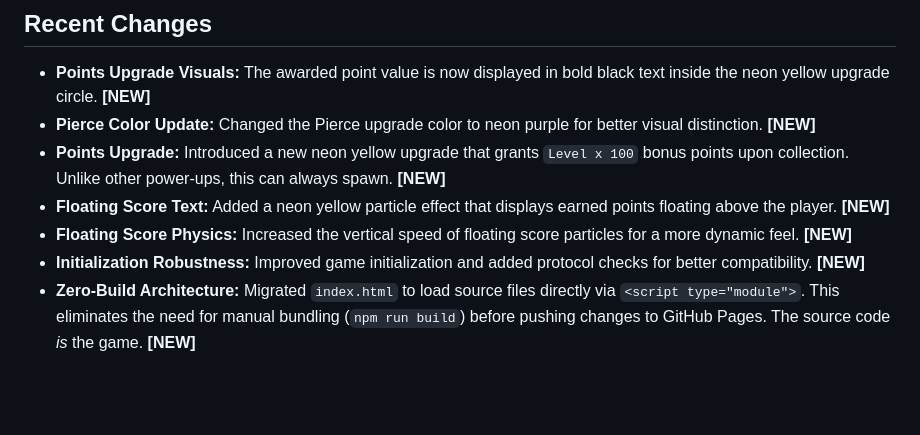
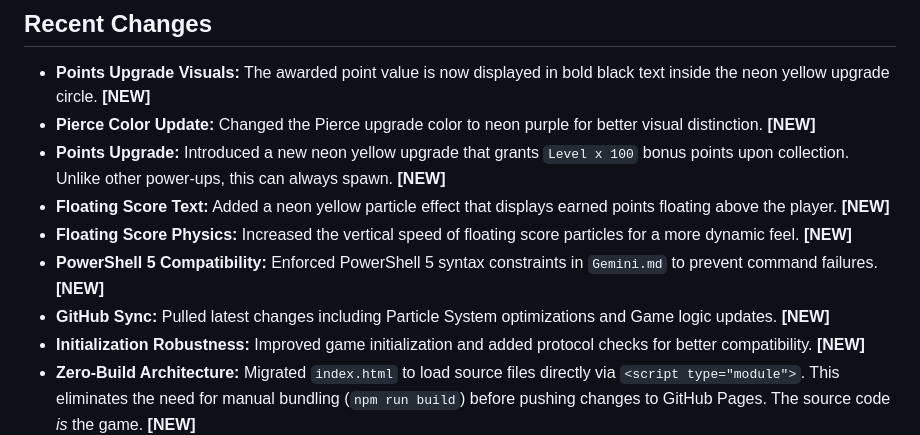
Before and after one commit to philipboldt/neon-invaders, a Markdown page: project.md, the part around the change. GitHub-like rendering; blank space fills up the shorter version.

Commit message:
docs: enforce PowerShell 5 syntax and update project status

```diff
--- a/project.md
+++ b/project.md
@@ -65,6 +65,8 @@ A Space Invaders-style arcade shooter built with HTML5 Canvas and JavaScript. Th
 - **Points Upgrade:** Introduced a new neon yellow upgrade that grants `Level x 100` bonus points upon collection. Unlike other power-ups, this can always spawn. **[NEW]**
 - **Floating Score Text:** Added a neon yellow particle effect that displays earned points floating above the player. **[NEW]**
 - **Floating Score Physics:** Increased the vertical speed of floating score particles for a more dynamic feel. **[NEW]**
+- **PowerShell 5 Compatibility:** Enforced PowerShell 5 syntax constraints in `Gemini.md` to prevent command failures. **[NEW]**
+- **GitHub Sync:** Pulled latest changes including Particle System optimizations and Game logic updates. **[NEW]**
 - **Initialization Robustness:** Improved game initialization and added protocol checks for better compatibility. **[NEW]**
 - **Zero-Build Architecture:** Migrated `index.html` to load source files directly via `<script type="module">`. This eliminates the need for manual bundling (`npm run build`) before pushing changes to GitHub Pages. The source code *is* the game. **[NEW]**
 - **Mobile Interaction Fix:** Improved mobile and keyboard start logic. Fixed an issue where the game couldn't be started on some mobile devices by tapping or pressing Space.
```
Also changed, not shown: Gemini.md (+6 -0 lines).
